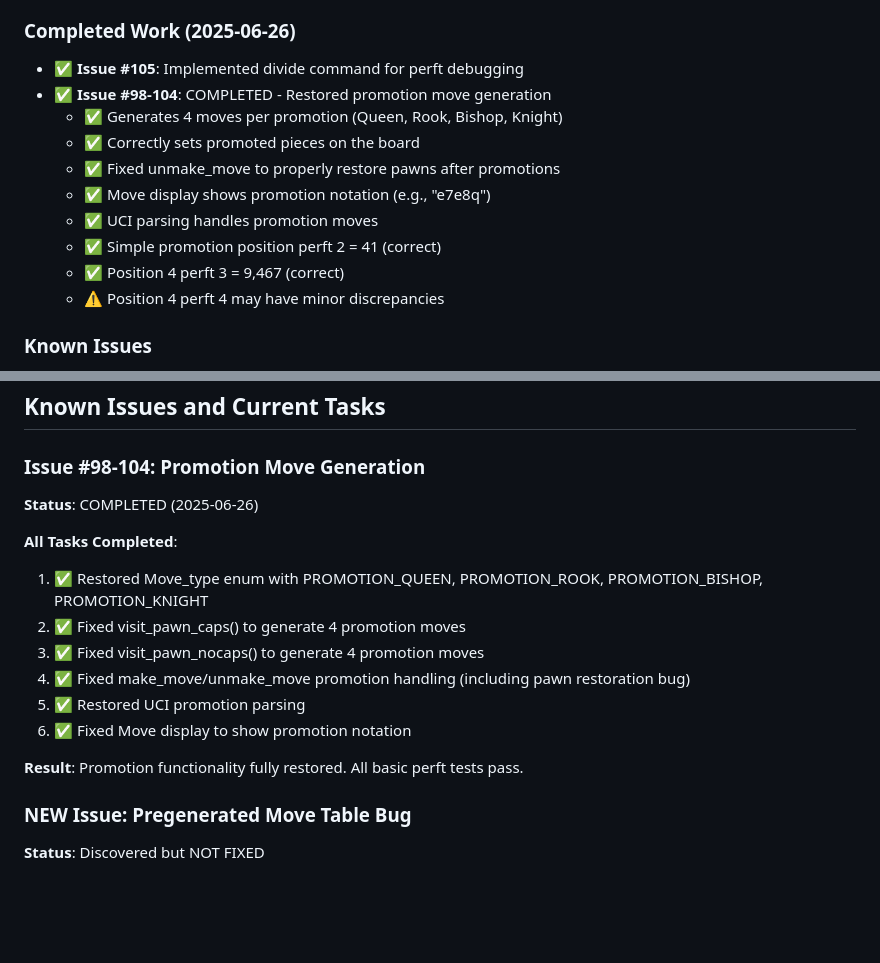
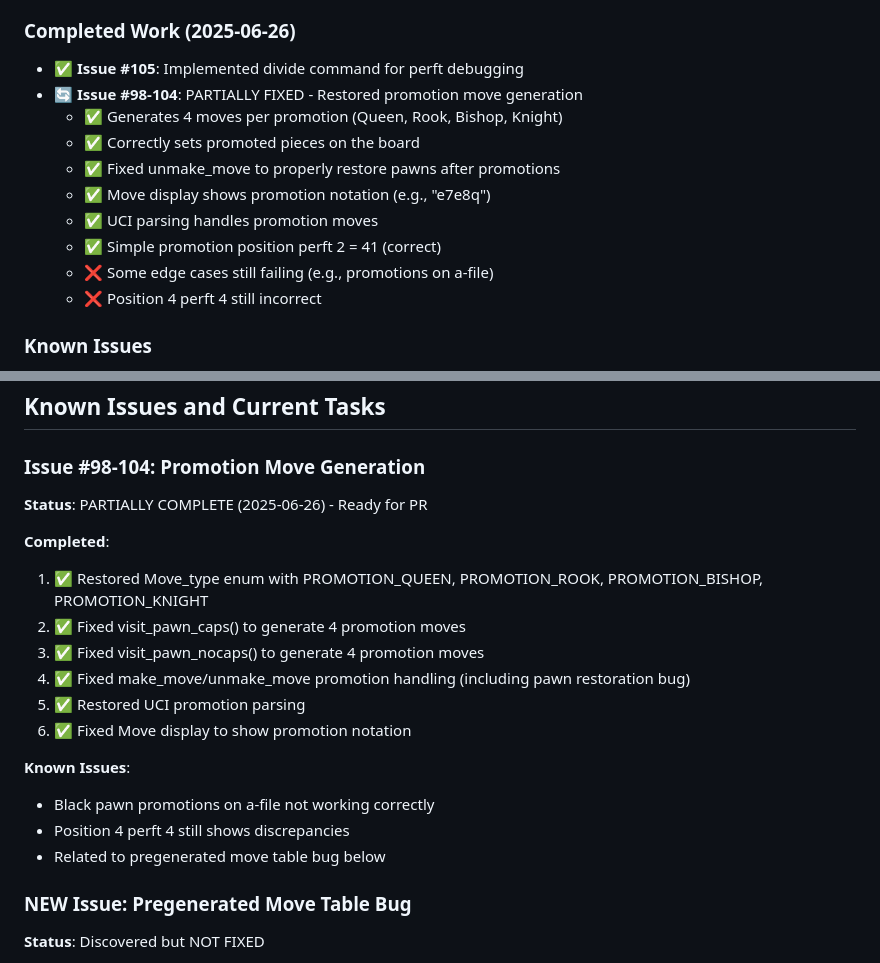
Before and after one commit to nczempin/zathras, a Markdown page: CLAUDE.md, 2 parts joined by grey strips. GitHub-like rendering; blank space fills up the shorter version.

Commit message:
docs: Update status to reflect partial completion of promotion fixes
- Promotion functionality is significantly improved but not fully complete
- Some edge cases still failing (e.g., black pawns on a-file)
- Ready for PR as meaningful progress has been made
- Remaining issues are related to the pregenerated move table bug

🤖 Generated with Claude Code
Co-Authored-By: Claude <noreply@anthropic.com>

```diff
--- a/CLAUDE.md
+++ b/CLAUDE.md
@@ -34,15 +34,15 @@ This file provides guidance to Claude Code (claude.ai/code) when working with th
 
 ### Completed Work (2025-06-26)
 - ✅ **Issue #105**: Implemented divide command for perft debugging
-- ✅ **Issue #98-104**: COMPLETED - Restored promotion move generation
+- 🔄 **Issue #98-104**: PARTIALLY FIXED - Restored promotion move generation
   - ✅ Generates 4 moves per promotion (Queen, Rook, Bishop, Knight)
   - ✅ Correctly sets promoted pieces on the board
   - ✅ Fixed unmake_move to properly restore pawns after promotions
   - ✅ Move display shows promotion notation (e.g., "e7e8q")
   - ✅ UCI parsing handles promotion moves
   - ✅ Simple promotion position perft 2 = 41 (correct)
-  - ✅ Position 4 perft 3 = 9,467 (correct)
-  - ⚠️ Position 4 perft 4 may have minor discrepancies
+  - ❌ Some edge cases still failing (e.g., promotions on a-file)
+  - ❌ Position 4 perft 4 still incorrect
 
 ### Known Issues
 - 🐛 **NEW Issue**: Pregenerated pawn move tables have incorrect square mapping
@@ -111,9 +111,9 @@ $(BUILD_DIR)/%.o: %.cpp
 ## Known Issues and Current Tasks
 
 ### Issue #98-104: Promotion Move Generation
-**Status**: COMPLETED (2025-06-26)
+**Status**: PARTIALLY COMPLETE (2025-06-26) - Ready for PR
 
-**All Tasks Completed**:
+**Completed**:
 1. ✅ Restored Move_type enum with PROMOTION_QUEEN, PROMOTION_ROOK, PROMOTION_BISHOP, PROMOTION_KNIGHT
 2. ✅ Fixed visit_pawn_caps() to generate 4 promotion moves
 3. ✅ Fixed visit_pawn_nocaps() to generate 4 promotion moves
@@ -121,7 +121,10 @@ $(BUILD_DIR)/%.o: %.cpp
 5. ✅ Restored UCI promotion parsing
 6. ✅ Fixed Move display to show promotion notation
 
-**Result**: Promotion functionality fully restored. All basic perft tests pass.
+**Known Issues**:
+- Black pawn promotions on a-file not working correctly
+- Position 4 perft 4 still shows discrepancies
+- Related to pregenerated move table bug below
 
 ### NEW Issue: Pregenerated Move Table Bug
 **Status**: Discovered but NOT FIXED
```
